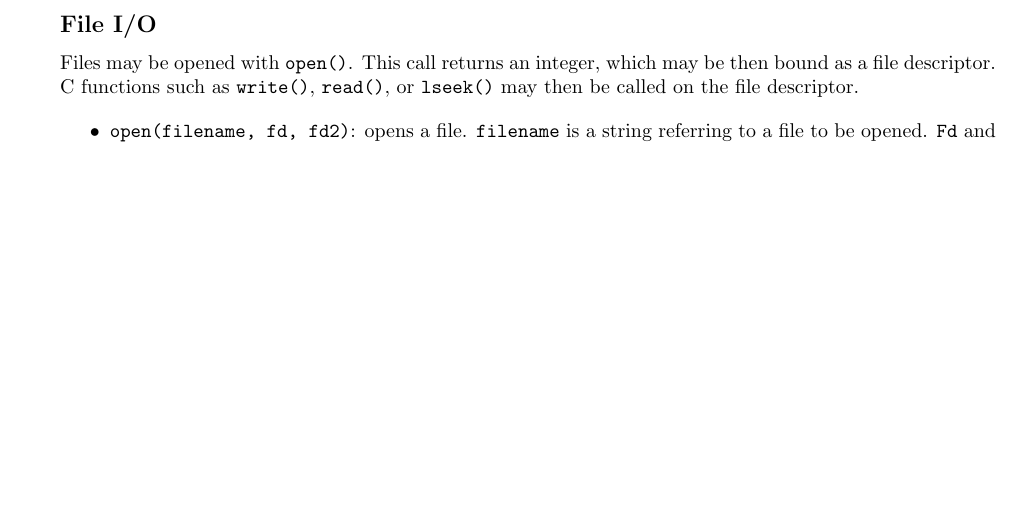
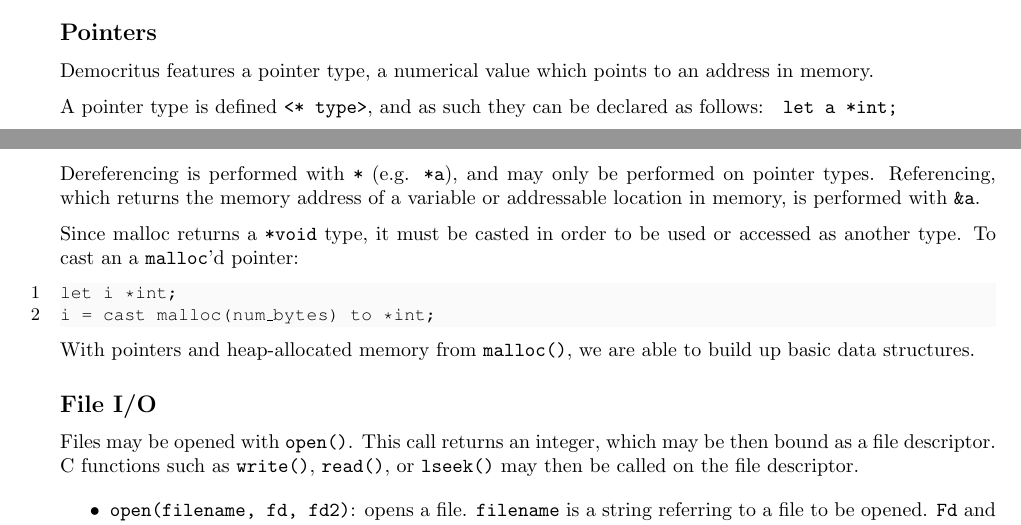
Before and after one commit to DemocritusLang/FinalReport, a LaTeX thesis (master.tex, which reads tex/tutorial.tex): part of page 11 of 108 before the commit and two parts of pages 10 and 11 of 109 after it, the two joined at a grey line, cut at the place of the change, the shorter picture padded with empty space. Compiled offline with pdfLaTeX.

Commit message:
Added pointers tut section

```diff
--- a/tex/tutorial.tex
+++ b/tex/tutorial.tex
@@ -273,6 +272,25 @@ function main() int{
 	\subsection{Malloc}
 		\texttt{malloc(size)} may be called, returning a pointer to a newly heap-allocated block of $size$ bytes. These pointers may be bound to strings, which themselves are pointers to string literals. An example utilizing malloc will be included with file I/O.
 
+	\subsection{Pointers}
+
+		Democritus features a pointer type, a numerical value which points to an address in memory.
+
+		\medskip\noindent A pointer type is defined \verb|<* type>|, and as such they can be declared as follows: \verb| let a *int;|
+
+		\smallskip\noindent
+		Dereferencing is performed with \texttt{*} (e.g. \verb|*a|), and may only be performed on pointer types. Referencing, which returns the memory address of a variable or addressable location in memory, is performed with \verb|&a|.
+
+		\medskip\noindent
+		Since malloc returns a \texttt{*void} type, it must be casted in order to be used or accessed as another type. To cast an a \texttt{malloc}'d pointer:
+		\begin{lstlisting}
+let i *int;
+i = cast malloc(num_bytes) to *int;
+		\end{lstlisting}
+
+		\noindent
+		With pointers and heap-allocated memory from \texttt{malloc()}, we are able to build up basic data structures.
+
 	\subsection{File I/O}
 		Files may be opened with \texttt{open()}. This call returns an integer, which may be then bound as a file descriptor. C functions such as \texttt{write()}, \texttt{read()}, or \texttt{lseek()} may then be called on the file descriptor.
 
```
Also changed, not shown: master.pdf, tex/tutorial.tex (1 more changed lines).
